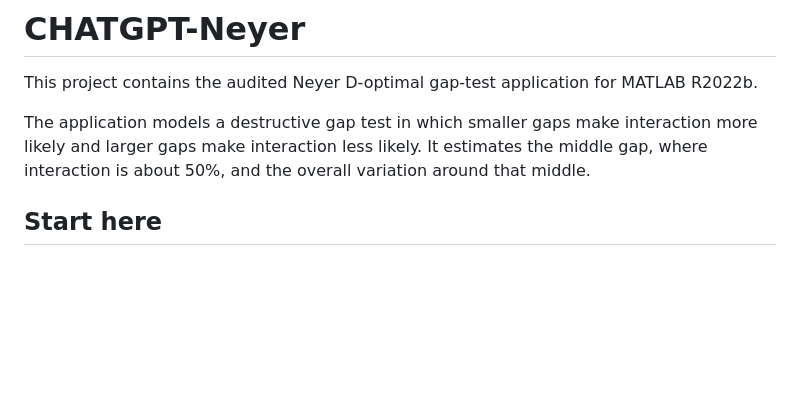
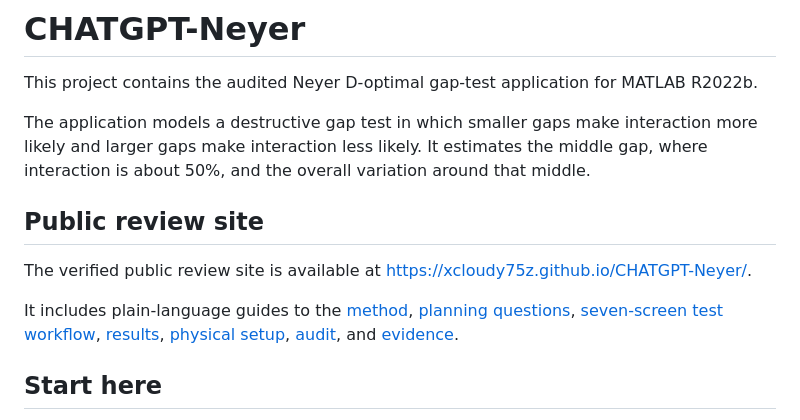
Before and after one commit to xCloudy75z/CHATGPT-Neyer, a Markdown page: README.md, the part around the change. Drawn GitHub-style; blank space fills up the shorter version.

Commit message:
docs: add verified Neyer site

```diff
--- a/README.md
+++ b/README.md
@@ -3,6 +3,19 @@
 This project contains the audited Neyer D-optimal gap-test application for MATLAB R2022b.
 
 The application models a destructive gap test in which smaller gaps make interaction more likely and larger gaps make interaction less likely. It estimates the middle gap, where interaction is about 50%, and the overall variation around that middle.
+
+## Public review site
+
+The verified public review site is available at
+[https://xcloudy75z.github.io/CHATGPT-Neyer/](https://xcloudy75z.github.io/CHATGPT-Neyer/).
+
+It includes plain-language guides to the [method](https://xcloudy75z.github.io/CHATGPT-Neyer/method.html),
+[planning questions](https://xcloudy75z.github.io/CHATGPT-Neyer/planner.html),
+[seven-screen test workflow](https://xcloudy75z.github.io/CHATGPT-Neyer/test-workflow.html),
+[results](https://xcloudy75z.github.io/CHATGPT-Neyer/results.html),
+[physical setup](https://xcloudy75z.github.io/CHATGPT-Neyer/physical-setup.html),
+[audit](https://xcloudy75z.github.io/CHATGPT-Neyer/audit.html), and
+[evidence](https://xcloudy75z.github.io/CHATGPT-Neyer/evidence.html).
 
 ## Start here
 
```
